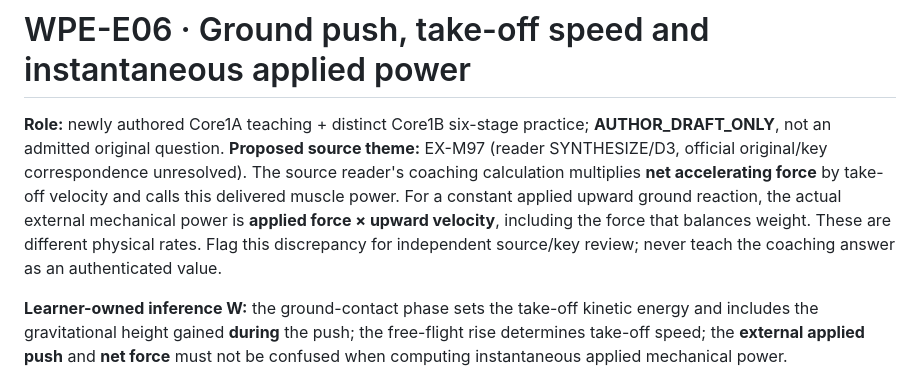
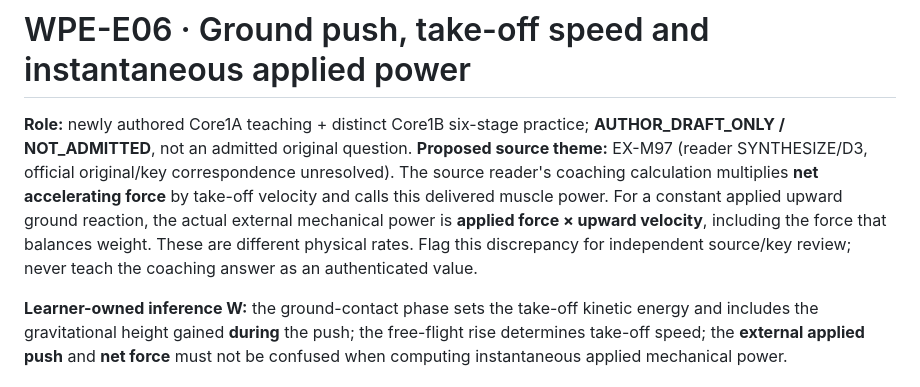
Before and after one commit to reallakshman19/Grade9v4.0, a Markdown page: WPE_Source_to_Core1A_Concept/learning-bridge/VERTICAL_PUSH_POWER_LEARNING_PACK.md, the part around the change. GitHub-like rendering.

Commit message:
WPE E06: explicit NOT_ADMITTED source review status in original applied-push power teaching pack

```diff
--- a/WPE_Source_to_Core1A_Concept/learning-bridge/VERTICAL_PUSH_POWER_LEARNING_PACK.md
+++ b/WPE_Source_to_Core1A_Concept/learning-bridge/VERTICAL_PUSH_POWER_LEARNING_PACK.md
@@ -1,6 +1,6 @@
 # WPE-E06 · Ground push, take-off speed and instantaneous applied power
 
-**Role:** newly authored Core1A teaching + distinct Core1B six-stage practice; **AUTHOR_DRAFT_ONLY**, not an admitted original question. **Proposed source theme:** EX-M97 (reader SYNTHESIZE/D3, official original/key correspondence unresolved). The source reader's coaching calculation multiplies **net accelerating force** by take-off velocity and calls this delivered muscle power. For a constant applied upward ground reaction, the actual external mechanical power is **applied force × upward velocity**, including the force that balances weight. These are different physical rates. Flag this discrepancy for independent source/key review; never teach the coaching answer as an authenticated value.
+**Role:** newly authored Core1A teaching + distinct Core1B six-stage practice; **AUTHOR_DRAFT_ONLY / NOT_ADMITTED**, not an admitted original question. **Proposed source theme:** EX-M97 (reader SYNTHESIZE/D3, official original/key correspondence unresolved). The source reader's coaching calculation multiplies **net accelerating force** by take-off velocity and calls this delivered muscle power. For a constant applied upward ground reaction, the actual external mechanical power is **applied force × upward velocity**, including the force that balances weight. These are different physical rates. Flag this discrepancy for independent source/key review; never teach the coaching answer as an authenticated value.
 
 **Learner-owned inference W:** the ground-contact phase sets the take-off kinetic energy and includes the gravitational height gained **during** the push; the free-flight rise determines take-off speed; the **external applied push** and **net force** must not be confused when computing instantaneous applied mechanical power.
 
```
